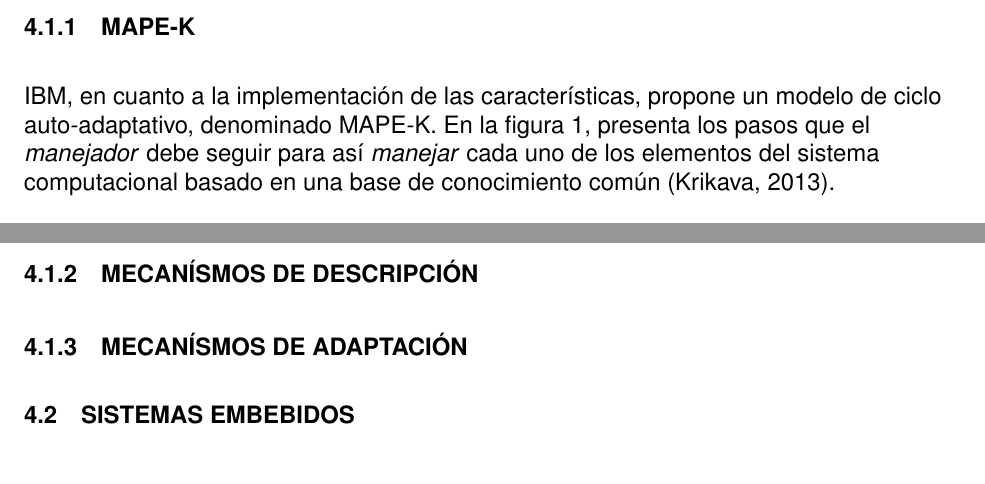
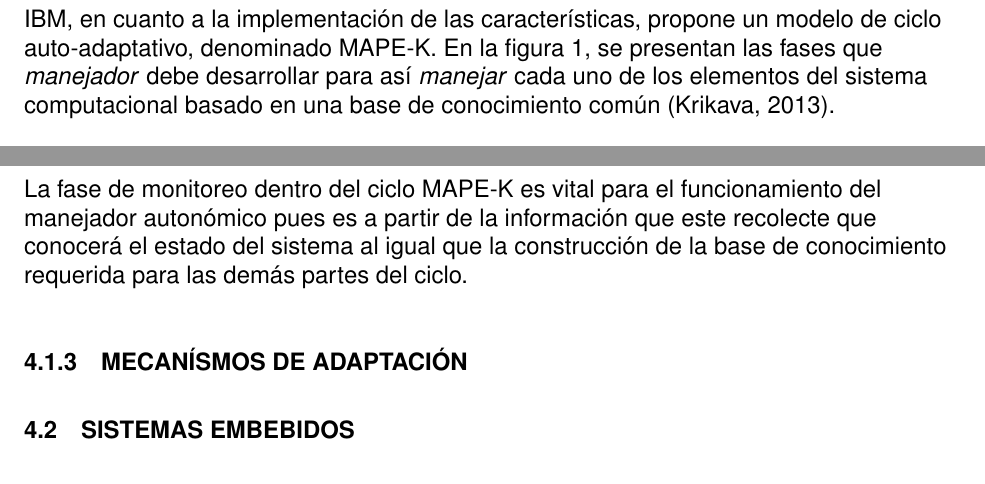
Before and after one commit to MrDahaniel/StarDuck, a LaTeX document (2. Plan/plan.tex): two parts of pages 7 and 8 of 14, joined at a grey line, cut at the place of the change. Compiled offline with pdfLaTeX; a missing font is replaced by an installed copy or a similar font.

Commit message:
Almost lost this lol

```diff
--- a/2. Plan/plan.tex
+++ b/2. Plan/plan.tex
@@ -112,12 +112,12 @@
     % Explicar como funciona el modelo de management y los pasos que se aplican dentro de lo que se tiene
     % Más que todo es desarrollar que es el ciclo MAPE-K
 
-    IBM, en cuanto a la implementación de las características, propone un modelo de ciclo auto-adaptativo, denominado MAPE-K. En la figura \ref{fig:mapek}, presenta los pasos que el \textit{manejador} debe seguir para así \textit{manejar} cada uno de los elementos del sistema computacional basado en una base de conocimiento común \cite{Krikava2013}.
+    IBM, en cuanto a la implementación de las características, propone un modelo de ciclo auto-adaptativo, denominado MAPE-K. En la figura \ref{fig:mapek}, se presentan las fases que \textit{manejador} debe desarrollar para así \textit{manejar} cada uno de los elementos del sistema computacional basado en una base de conocimiento común \cite{Krikava2013}.
 
     \begin{figure}[H]
         \centering
         \includesvg[inkscapelatex=false]{Images/Mape-k.svg}
-        \caption{El ciclo auto-adaptativo MAPE-K propuesto por IBM. } \cite{alessandra_2010}
+        \caption{El ciclo auto-adaptativo MAPE-K propuesto por IBM.} \cite{alessandra_2010}
         \label{fig:mapek}
     \end{figure}
 
@@ -135,6 +135,8 @@
     % Esta parte está más que todo para introducir el concepto de la base de conocimiento de la aplicación.
     % Es decir, está orientado a dar como un ejemplo de esa base de conocimiento que tiene el "manejador" sobre la
     % plataforma
+
+    La fase de monitoreo dentro del ciclo MAPE-K es vital para el funcionamiento del manejador autonómico pues es a partir de la información que este recolecte que conocerá el estado del sistema al igual que la construcción de la base de conocimiento requerida para las demás partes del ciclo.
 
     \subsubsection{Mecanísmos de Adaptación}
 
```
Also changed, not shown: 2. Plan/plan.pdf, 2. Plan/plan.tex (2 more changed lines), 1 other file.
